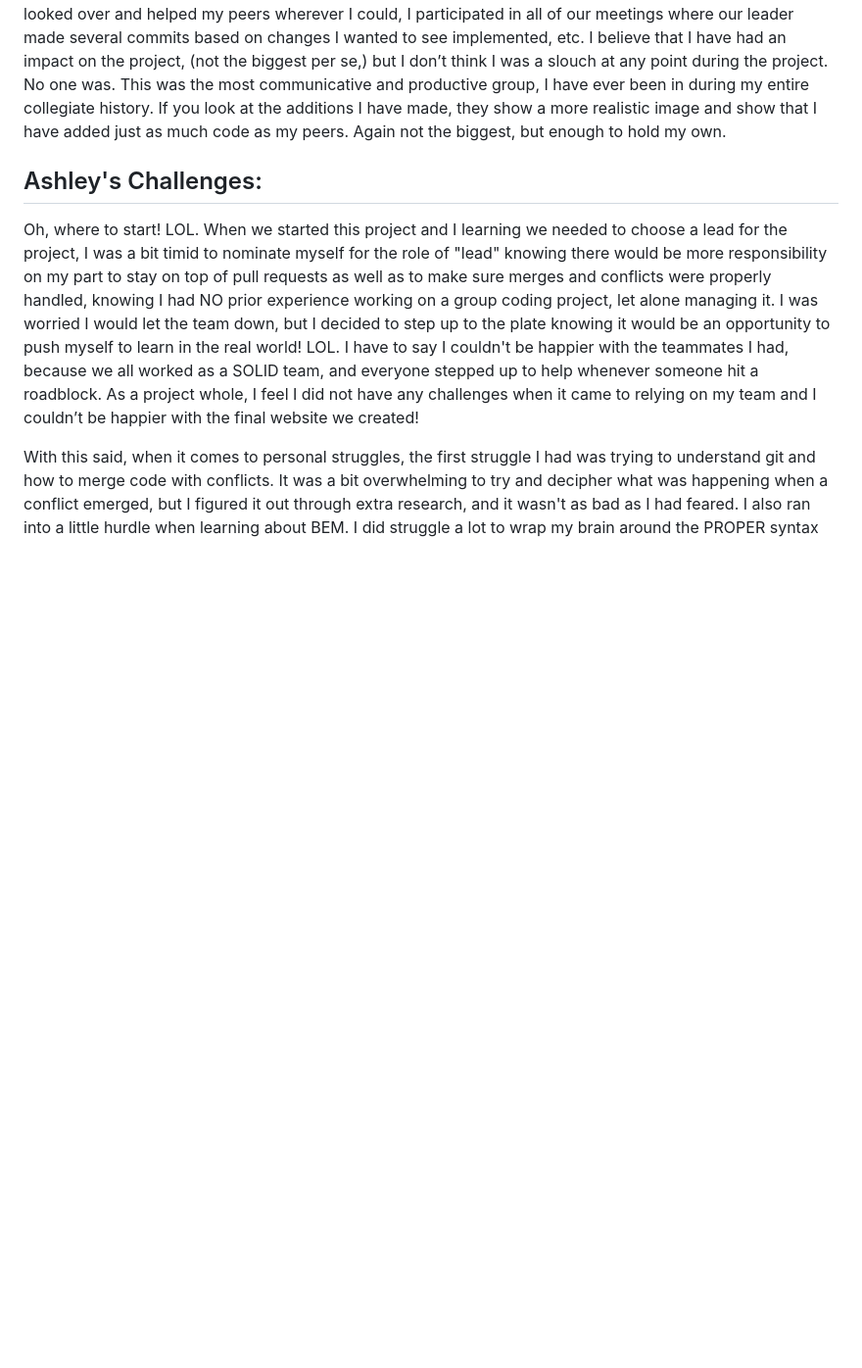
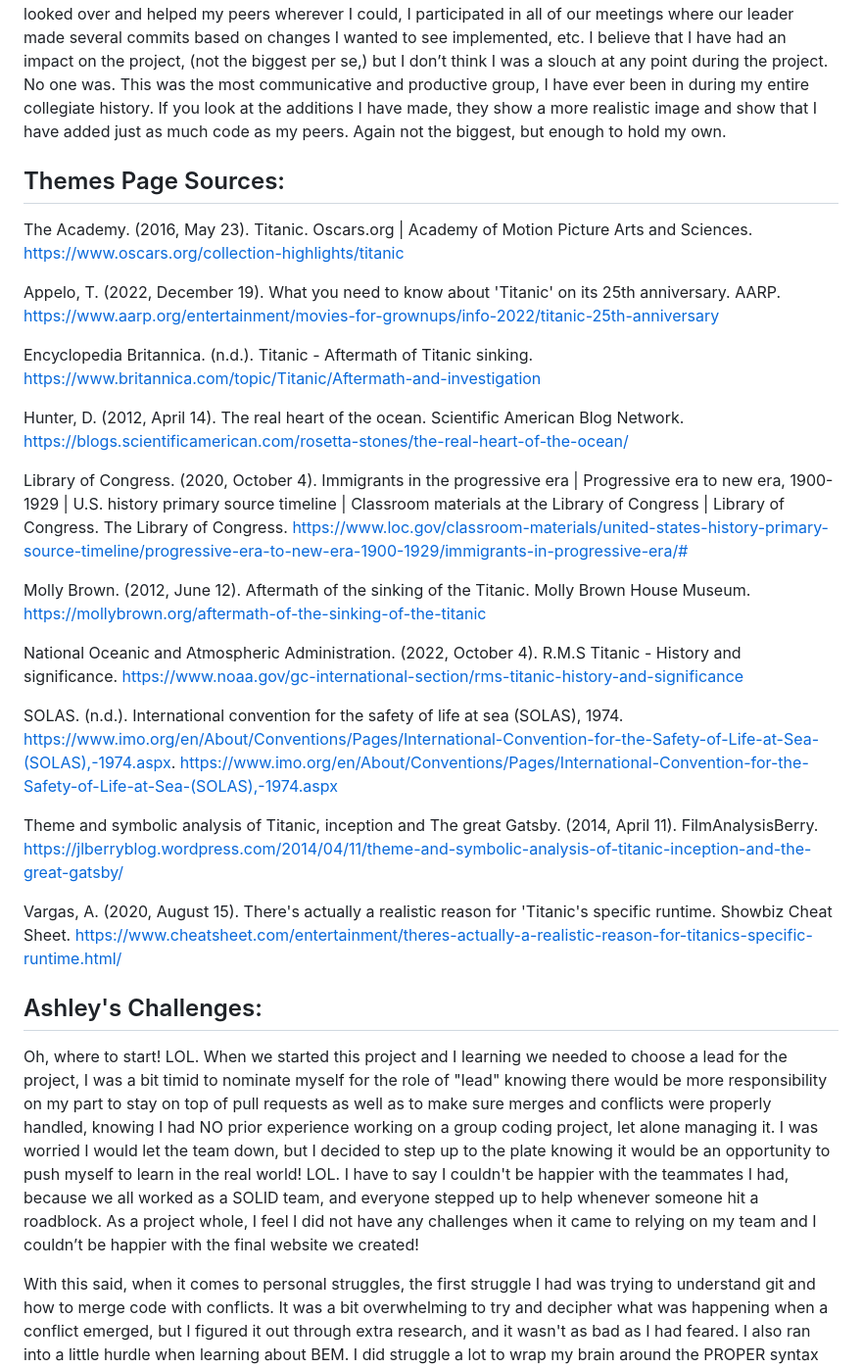
Before and after one commit to Seiraeurta31/Class_Project_2023_Titanic, a Markdown page: README.md, the part around the change printed below. Shown: that part at 98% size. GitHub-like rendering; blank space fills up the shorter version.

Commit message:
(readme canges) added citations to readme

```diff
--- a/README.md
+++ b/README.md
@@ -58,6 +60,28 @@ I think the biggest challenge I had to undergo was the process of integrating my
 I don’t think there ever was an actual “burden.” I think this is due to Ashley's (our group lead) excellent job of delineating the schedule for the last three-four weeks. When it was time for me to start coding my page, I of course decided to take a look at the others and I was surprised at what I saw. There were some coding decisions in the website that I wouldn’t have necessarily made, there was some code that I didn’t even know existed. I found myself repeatedly going “We can do that with that?” I honestly learned more about HTML and CSS in this group than I have in the entire course just by simply working with my peers, going through trial and error, and us helping each other to craft this website. I am leaving this group in my opinion much more knowledgeable about HTML/CSS than I had prior and I am proud of the work that I have done for the group. If you must know something I am struggling with, it’s still media queries. They are not fun for me at all. Also, I struggled to combine CSS for efficiency. Every time I tried to group classes with similar written material, my page would break. I just gave up and hoped for the best.
 
 As for my commits, I don’t think it’s necessarily fair to take my git commit history into account when looking at me compared to my peers. I tended to work in bulk throughout the assignment. I would commit almost 5-6 hours a day towards this since I started my work on March 24th. My page (themes) has the most written content on it. As such I did plenty of research, I watched the film all over again to understand its nuances, I looked over and helped my peers wherever I could, I participated in all of our meetings where our leader made several commits based on changes I wanted to see implemented, etc. I believe that I have had an impact on the project, (not the biggest per se,) but I don’t think I was a slouch at any point during the project. No one was. This was the most communicative and productive group, I have ever been in during my entire collegiate history. If you look at the additions I have made, they show a more realistic image and show that I have added just as much code as my peers. Again not the biggest, but enough to hold my own.
+
+## Themes Page Sources:
+
+The Academy. (2016, May 23). Titanic. Oscars.org | Academy of Motion Picture Arts and Sciences. https://www.oscars.org/collection-highlights/titanic
+
+Appelo, T. (2022, December 19). What you need to know about 'Titanic' on its 25th anniversary. AARP. https://www.aarp.org/entertainment/movies-for-grownups/info-2022/titanic-25th-anniversary
+
+Encyclopedia Britannica. (n.d.). Titanic - Aftermath of Titanic sinking. https://www.britannica.com/topic/Titanic/Aftermath-and-investigation
+
+Hunter, D. (2012, April 14). The real heart of the ocean. Scientific American Blog Network. https://blogs.scientificamerican.com/rosetta-stones/the-real-heart-of-the-ocean/
+
+Library of Congress. (2020, October 4). Immigrants in the progressive era | Progressive era to new era, 1900-1929 | U.S. history primary source timeline | Classroom materials at the Library of Congress | Library of Congress. The Library of Congress. https://www.loc.gov/classroom-materials/united-states-history-primary-source-timeline/progressive-era-to-new-era-1900-1929/immigrants-in-progressive-era/#
+
+Molly Brown. (2012, June 12). Aftermath of the sinking of the Titanic. Molly Brown House Museum. https://mollybrown.org/aftermath-of-the-sinking-of-the-titanic
+
+National Oceanic and Atmospheric Administration. (2022, October 4). R.M.S Titanic - History and significance. https://www.noaa.gov/gc-international-section/rms-titanic-history-and-significance
+
+SOLAS. (n.d.). International convention for the safety of life at sea (SOLAS), 1974. https://www.imo.org/en/About/Conventions/Pages/International-Convention-for-the-Safety-of-Life-at-Sea-(SOLAS),-1974.aspx. https://www.imo.org/en/About/Conventions/Pages/International-Convention-for-the-Safety-of-Life-at-Sea-(SOLAS),-1974.aspx
+
+Theme and symbolic analysis of Titanic, inception and The great Gatsby. (2014, April 11). FilmAnalysisBerry. https://jlberryblog.wordpress.com/2014/04/11/theme-and-symbolic-analysis-of-titanic-inception-and-the-great-gatsby/
+
+Vargas, A. (2020, August 15). There's actually a realistic reason for 'Titanic's specific runtime. Showbiz Cheat Sheet. https://www.cheatsheet.com/entertainment/theres-actually-a-realistic-reason-for-titanics-specific-runtime.html/
 
 
 ## Ashley's Challenges:
```
Also changed, not shown: other parts of README.md (+2 -0 lines).
